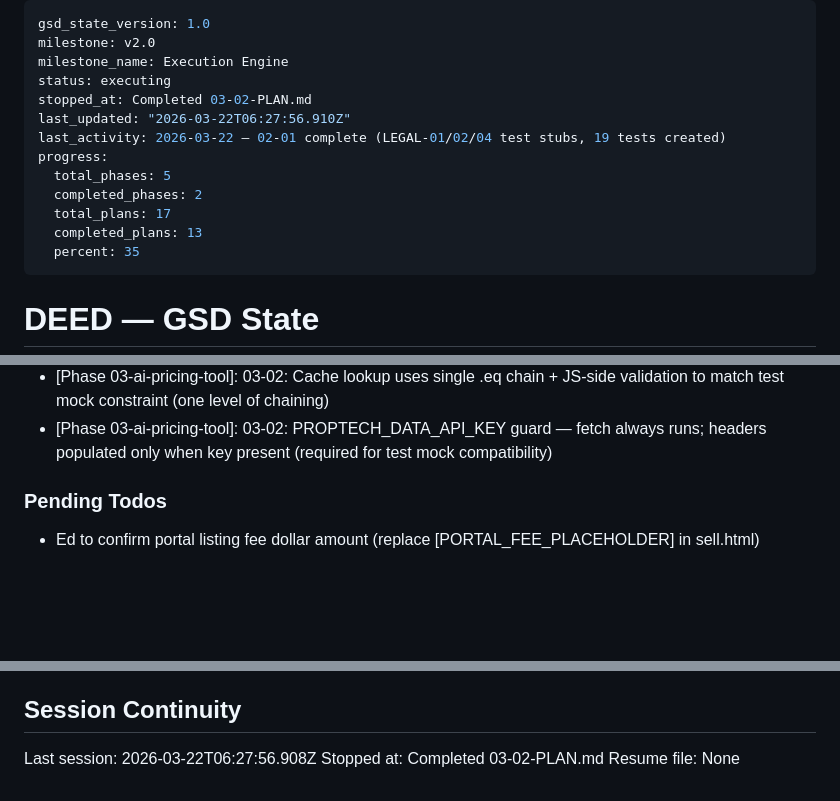
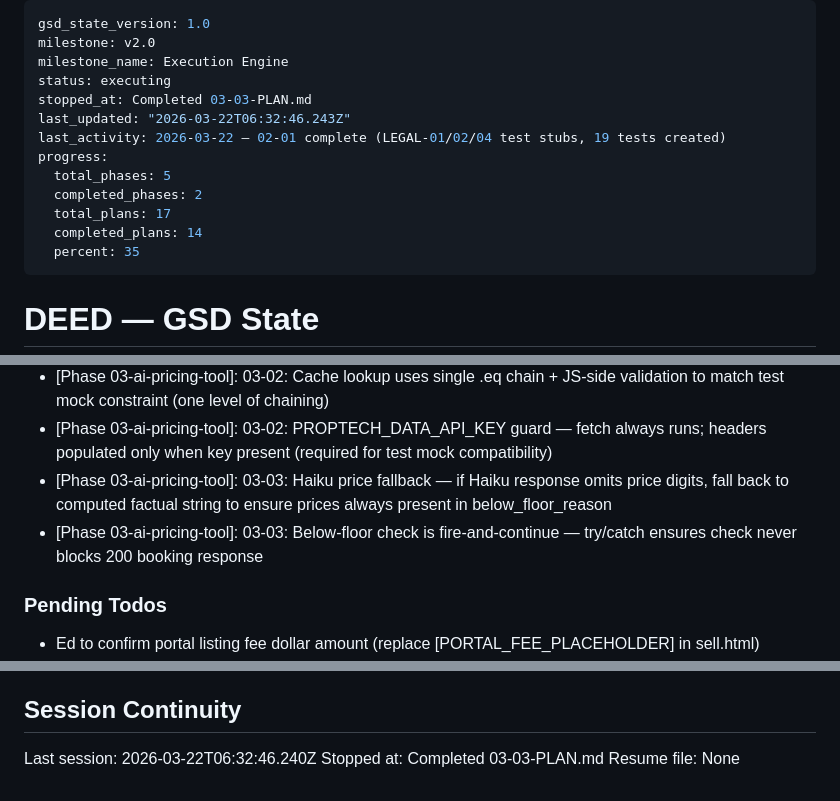
Before and after one commit to bongle404/deed, a Markdown page: .planning/STATE.md, 3 parts joined by grey strips. Drawn GitHub-style; blank space fills up the shorter version.

Commit message:
docs(03-03): complete below-floor detection plan

```diff
--- a/.planning/STATE.md
+++ b/.planning/STATE.md
@@ -3,14 +3,14 @@ gsd_state_version: 1.0
 milestone: v2.0
 milestone_name: Execution Engine
 status: executing
-stopped_at: Completed 03-02-PLAN.md
-last_updated: "2026-03-22T06:27:56.910Z"
+stopped_at: Completed 03-03-PLAN.md
+last_updated: "2026-03-22T06:32:46.243Z"
 last_activity: 2026-03-22 — 02-01 complete (LEGAL-01/02/04 test stubs, 19 tests created)
 progress:
   total_phases: 5
   completed_phases: 2
   total_plans: 17
-  completed_plans: 13
+  completed_plans: 14
   percent: 35
 ---
 
@@ -96,6 +97,8 @@ Recent decisions affecting current work:
 - [Phase 03-ai-pricing-tool]: 03-01: price-estimate.test.js mocks node-fetch and Supabase cache-miss; offer-floor.test.js mocks @anthropic-ai/sdk constructor; below_floor_reason regex allows flexible dollar formatting
 - [Phase 03-ai-pricing-tool]: 03-02: Cache lookup uses single .eq chain + JS-side validation to match test mock constraint (one level of chaining)
 - [Phase 03-ai-pricing-tool]: 03-02: PROPTECH_DATA_API_KEY guard — fetch always runs; headers populated only when key present (required for test mock compatibility)
+- [Phase 03-ai-pricing-tool]: 03-03: Haiku price fallback — if Haiku response omits price digits, fall back to computed factual string to ensure prices always present in below_floor_reason
+- [Phase 03-ai-pricing-tool]: 03-03: Below-floor check is fire-and-continue — try/catch ensures check never blocks 200 booking response
 
 ### Pending Todos
 
@@ -109,6 +112,6 @@ Recent decisions affecting current work:
 
 ## Session Continuity
 
-Last session: 2026-03-22T06:27:56.908Z
-Stopped at: Completed 03-02-PLAN.md
+Last session: 2026-03-22T06:32:46.240Z
+Stopped at: Completed 03-03-PLAN.md
 Resume file: None
```
Also changed, not shown: other parts of .planning/STATE.md (+1 -0 lines), .planning/ROADMAP.md (+1 -1 lines), 1 other file.
